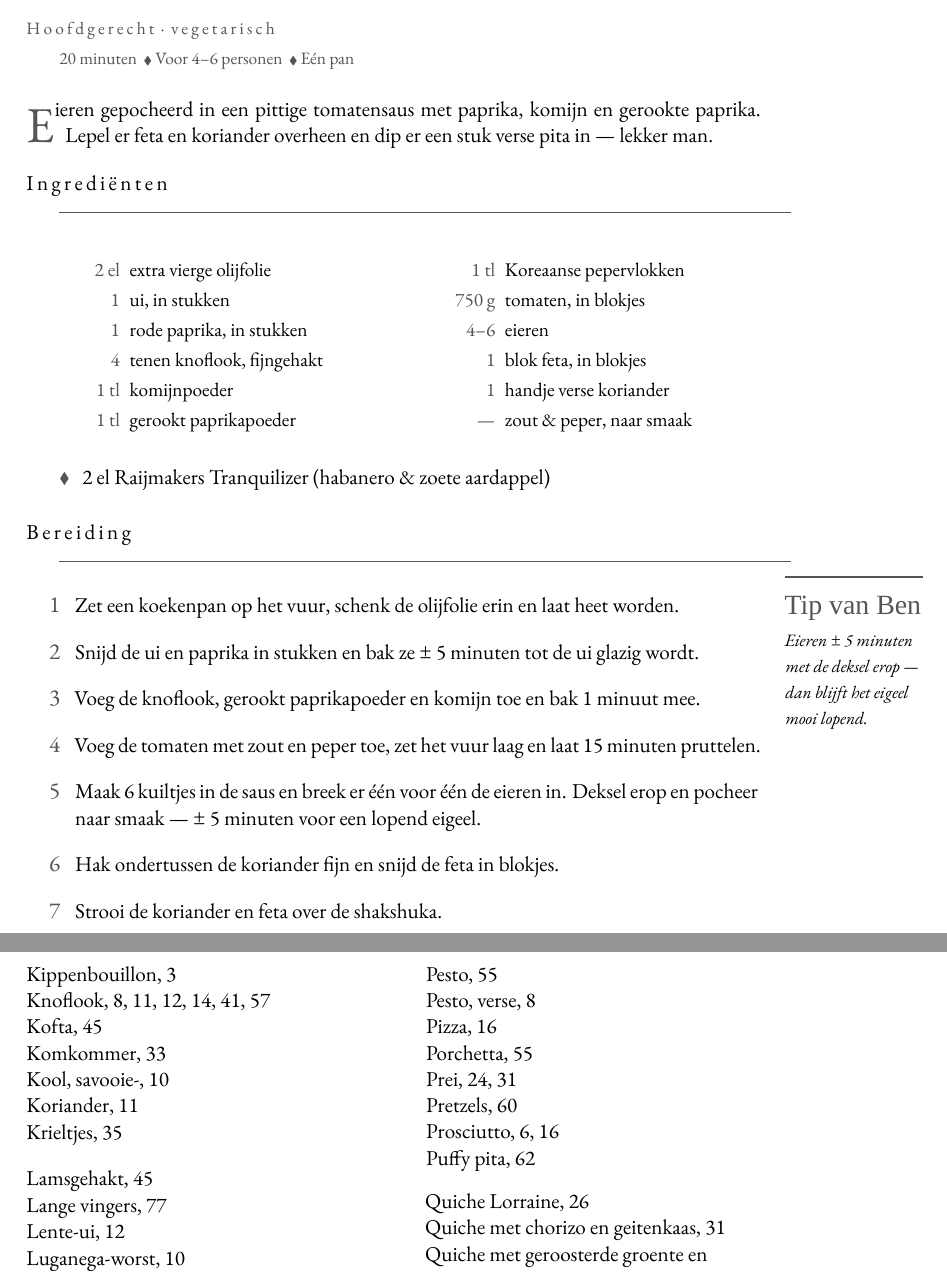
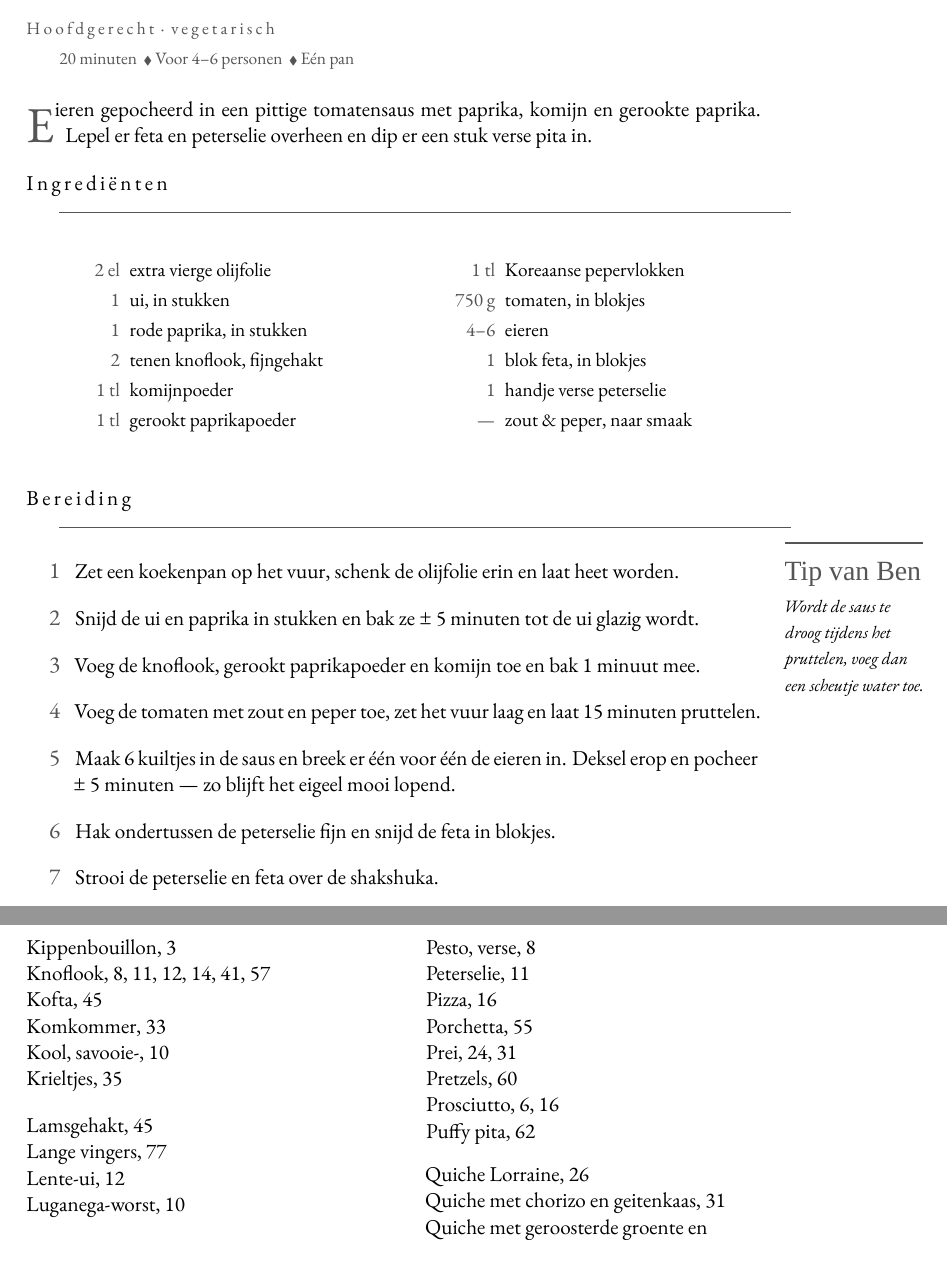
Before and after one commit to spoorcc/kookboek, a LaTeX book (main.tex, which reads recipes/shakshuka.tex): two parts of pages 19 and 89 of 90, joined at a grey line, cut so that both start at the same text. Compiled offline with XeLaTeX; a missing font is replaced by an installed copy or a similar font.

Commit message:
shakshuka

```diff
--- a/recipes/shakshuka.tex
+++ b/recipes/shakshuka.tex
@@ -5,28 +5,27 @@
 \meta{20 minuten \dvd Voor 4–6 personen \dvd Eén pan}
 
 \lettrine{E}{ieren} gepocheerd in een pittige tomatensaus met paprika, komijn en
-gerookte paprika. Lepel er feta en koriander overheen en dip er een stuk verse
-pita in — lekker man.
+gerookte paprika. Lepel er feta en peterselie overheen en dip er een stuk verse
+pita in.
 
 \blockrule{Ingrediënten}
 \begin{ingredients}
   \ing{2 el}{extra vierge olijfolie}
   \ing{1}{ui, in stukken}\index[register]{Ui}
   \ing{1}{rode paprika, in stukken}\index[register]{Paprika, rode}
-  \ing{4}{tenen knoflook, fijngehakt}\index[register]{Knoflook}
+  \ing{2}{tenen knoflook, fijngehakt}\index[register]{Knoflook}
   \ing{1 tl}{komijnpoeder}
   \ing{1 tl}{gerookt paprikapoeder}
   \ing{1 tl}{Koreaanse pepervlokken}
   \ing{750 g}{tomaten, in blokjes}\index[register]{Tomaten}
   \ing{4–6}{eieren}\index[register]{Eieren}
   \ing{1}{blok feta, in blokjes}\index[register]{Feta}
-  \ing{1}{handje verse koriander}\index[register]{Koriander}
+  \ing{1}{handje verse peterselie}\index[register]{Peterselie}
   \ing{—}{zout \& peper, naar smaak}
 \end{ingredients}
-\ingb{2 el Raijmakers Tranquilizer (habanero \& zoete aardappel)}
 
 \blockrule{Bereiding}
-\tip{Eieren ± 5 minuten met de deksel erop — dan blijft het eigeel mooi lopend.}
+\tip{Wordt de saus te droog tijdens het pruttelen, voeg dan een scheutje water toe.}
 \begin{steps}
   \item Zet een koekenpan op het vuur, schenk de olijfolie erin en laat heet
         worden.
@@ -36,9 +35,9 @@ pita in — lekker man.
   \item Voeg de tomaten met zout en peper toe, zet het vuur laag en laat 15
         minuten pruttelen.
   \item Maak 6 kuiltjes in de saus en breek er één voor één de eieren in. Deksel
-        erop en pocheer naar smaak — ± 5 minuten voor een lopend eigeel.
-  \item Hak ondertussen de koriander fijn en snijd de feta in blokjes.
-  \item Strooi de koriander en feta over de shakshuka.
-  \item Pak een stuk pita en dip erin. Lekker man.
+        erop en pocheer ± 5 minuten — zo blijft het eigeel mooi lopend.
+  \item Hak ondertussen de peterselie fijn en snijd de feta in blokjes.
+  \item Strooi de peterselie en feta over de shakshuka.
+  \item Pak een stuk pita en dip erin.
 \end{steps}
 \end{recipe}
```
